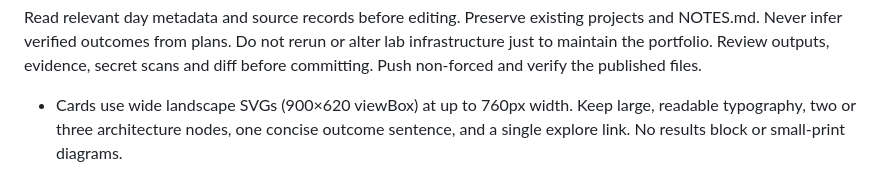
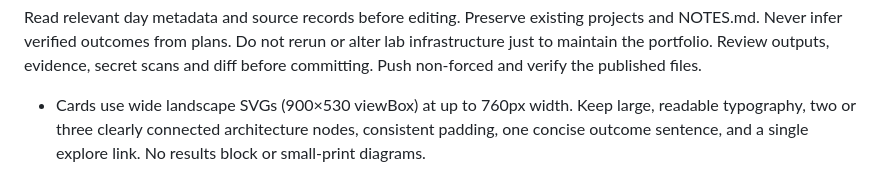
Before and after one commit to cyberandchill/30-days-of-it, a Markdown page: AGENTS.md, the part around the change. Drawn GitHub-style.

Commit message:
Keep revised compact portfolio tile layout consistent

```diff
--- a/AGENTS.md
+++ b/AGENTS.md
@@ -18,4 +18,4 @@ Follow `docs/WORKFLOW.md` and `docs/EVIDENCE.md`. Public repository: do not disc
 
 Read relevant day metadata and source records before editing. Preserve existing projects and NOTES.md. Never infer verified outcomes from plans. Do not rerun or alter lab infrastructure just to maintain the portfolio. Review outputs, evidence, secret scans and diff before committing. Push non-forced and verify the published files.
 
-- Cards use wide landscape SVGs (900×620 viewBox) at up to 760px width. Keep large, readable typography, two or three architecture nodes, one concise outcome sentence, and a single explore link. No results block or small-print diagrams.
+- Cards use wide landscape SVGs (900×530 viewBox) at up to 760px width. Keep large, readable typography, two or three clearly connected architecture nodes, consistent padding, one concise outcome sentence, and a single explore link. No results block or small-print diagrams.
```
